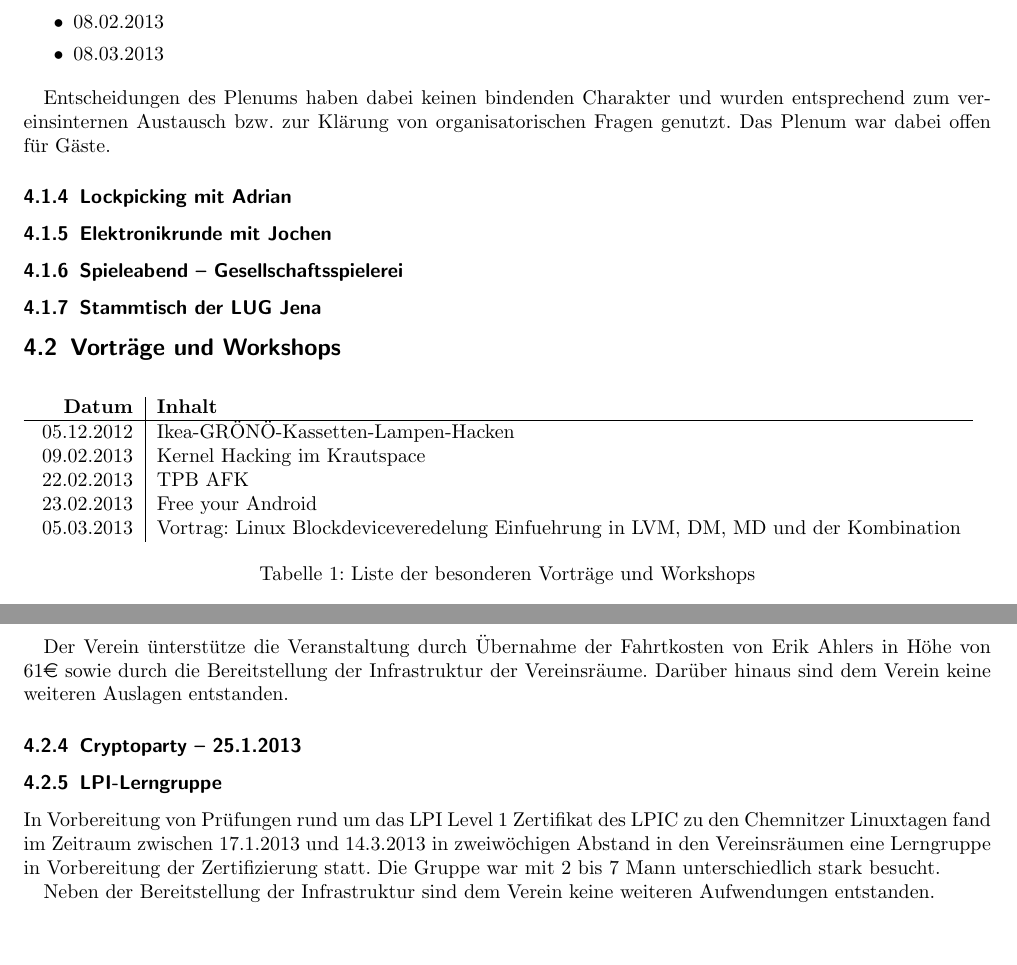
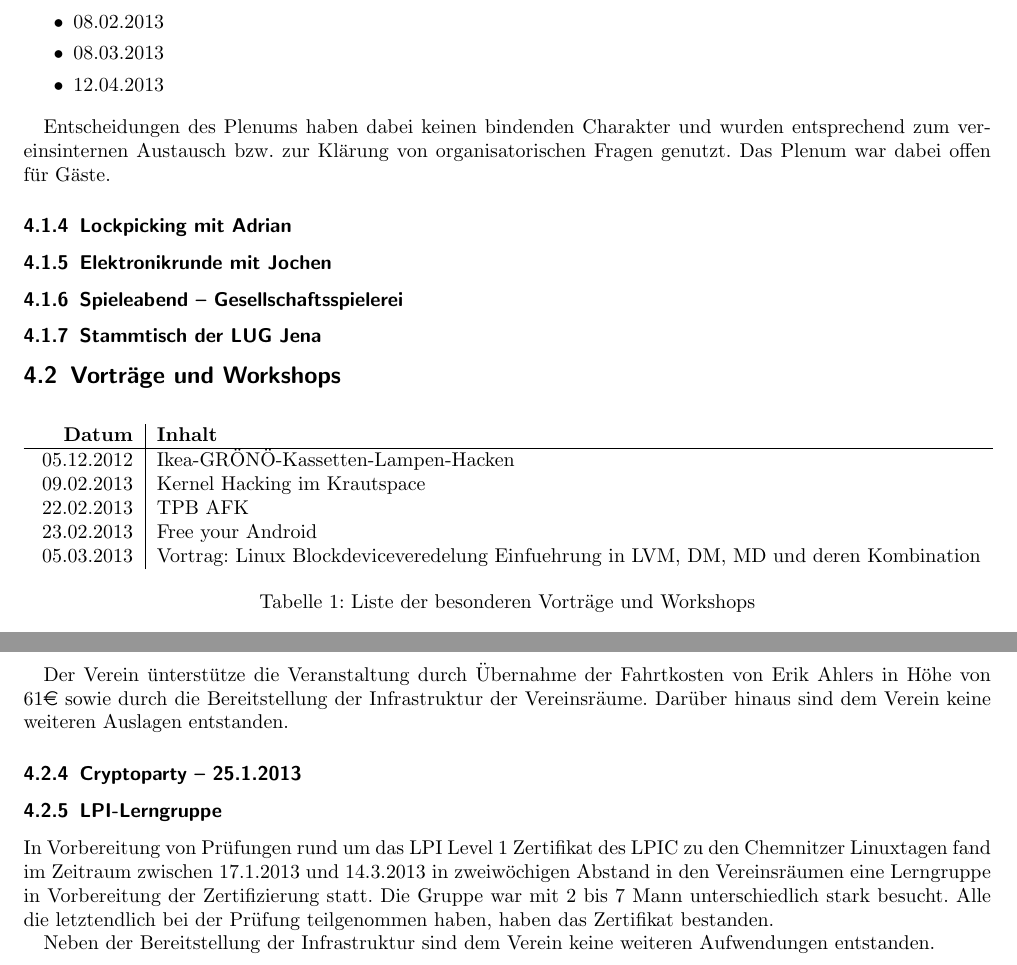
Before and after one commit to frlan/dokumente, a LaTeX document (Protokolle/Aktivitäten/Rechenschaftsbericht-2013.tex): two parts of pages 3 and 4 of 4, joined at a grey line, cut so that both start at the same text, the shorter picture padded with empty space. Compiled offline with pdfLaTeX.

Commit message:
Bericht 2013: Aprilplenumstermin dazugepackt

```diff
--- a/Protokolle/Aktivitäten/Rechenschaftsbericht-2013.tex
+++ b/Protokolle/Aktivitäten/Rechenschaftsbericht-2013.tex
@@ -117,6 +117,7 @@ Vereinsräumen statt. Termine waren entsprechend:
 	\item 11.01.2013
 	\item 08.02.2013
 	\item 08.03.2013
+	\item 12.04.2013
 \end{itemize}
 
 Entscheidungen des Plenums haben dabei keinen bindenden Charakter
@@ -141,7 +142,7 @@ offen für Gäste.
 	09.02.2013 & Kernel Hacking im Krautspace\\
 	22.02.2013 & TPB AFK\\
 	23.02.2013 & Free your Android\\
-	05.03.2013 & Vortrag: Linux Blockdeviceveredelung Einfuehrung in LVM, DM, MD und der Kombination\\
+	05.03.2013 & Vortrag: Linux Blockdeviceveredelung Einfuehrung in LVM, DM, MD und deren Kombination\\
 	\end{tabular}
 	\caption{Liste der besonderen Vorträge und Workshops}
 \end{table}
@@ -200,7 +201,9 @@ In Vorbereitung von Prüfungen rund um das LPI Level 1 Zertifikat des
 LPIC zu den Chemnitzer Linuxtagen fand im Zeitraum zwischen
 17.1.2013 und 14.3.2013 in zweiwöchigen Abstand in den Vereinsräumen
 eine Lerngruppe in Vorbereitung der Zertifizierung statt. Die Gruppe
-war mit 2 bis 7 Mann unterschiedlich stark besucht.
+war mit 2 bis 7 Mann unterschiedlich stark besucht. Alle die
+letztendlich bei der Prüfung teilgenommen haben, haben das
+Zertifikat bestanden.
 
 Neben der Bereitstellung der Infrastruktur sind dem Verein keine
 weiteren Aufwendungen entstanden.
```
Also changed, not shown: Protokolle/Aktivitäten/Rechenschaftsbericht-2013.tex (4 more changed lines).
